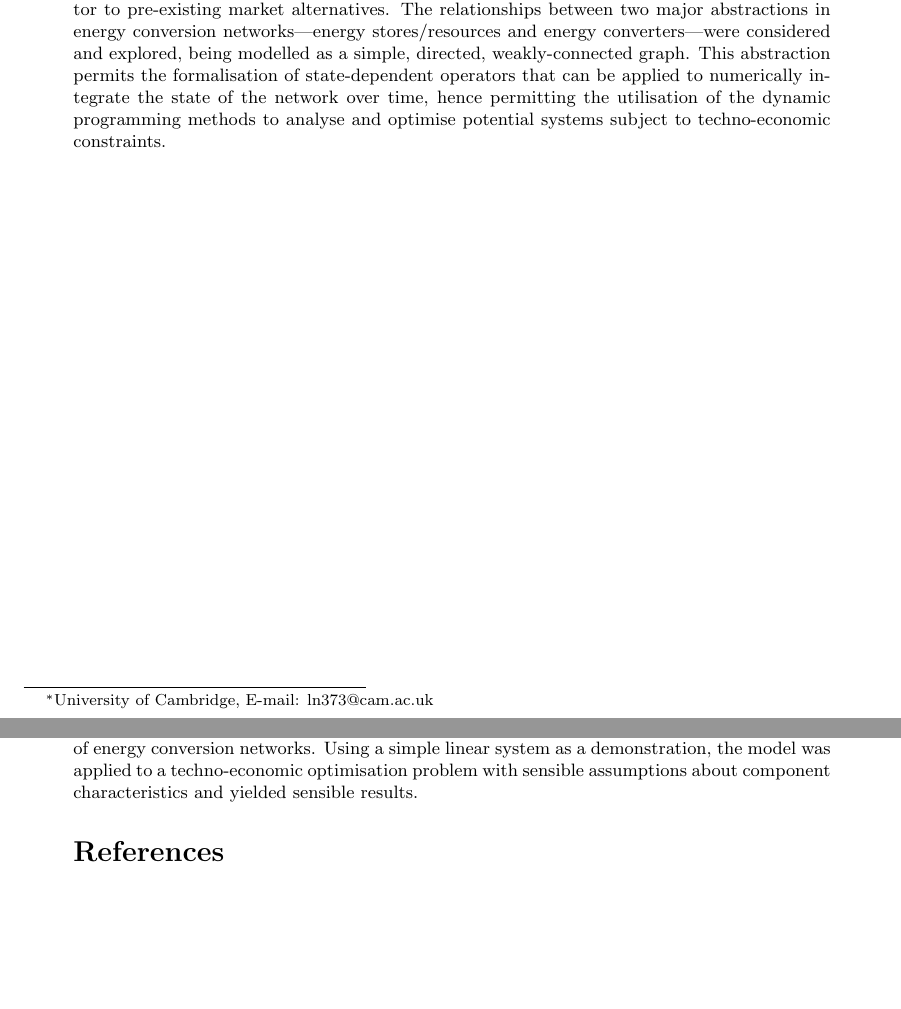
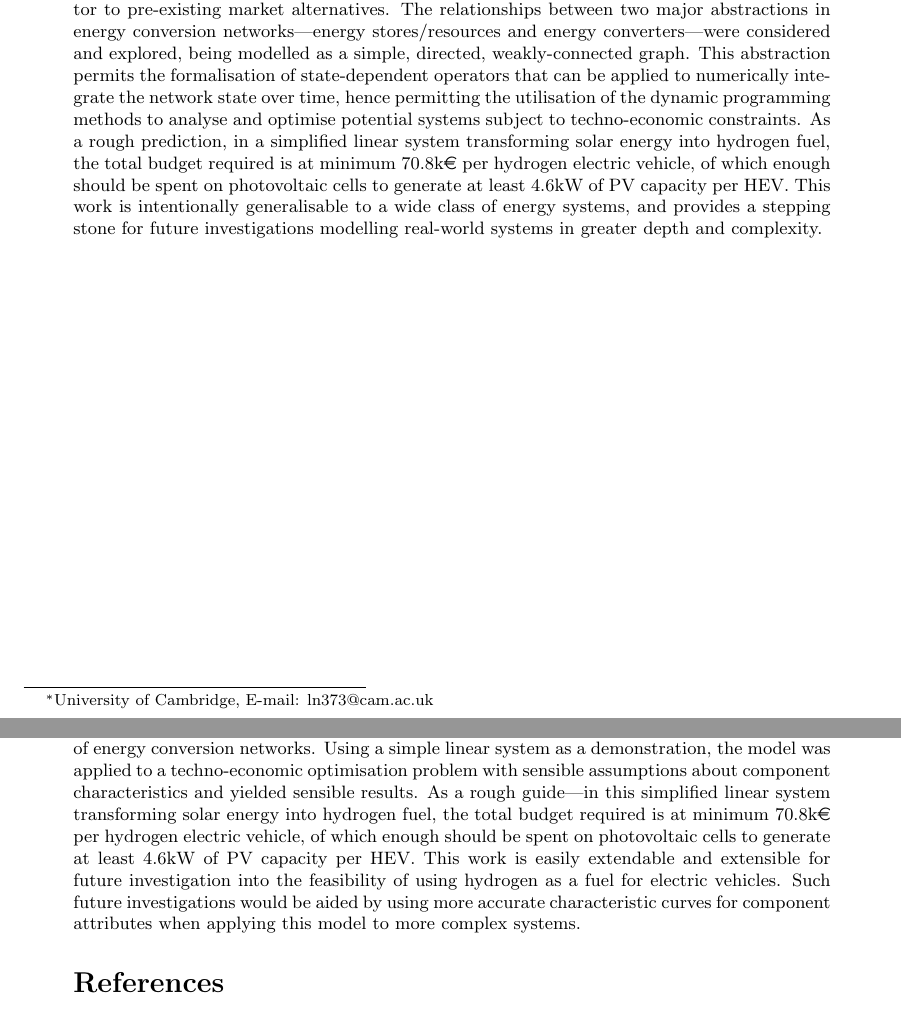
Before and after one commit to apple-phi/cydrogen, a LaTeX document (doc/report.tex): two parts of pages 1 and 8 of 8, joined at a grey line, cut so that both start at the same text, the shorter picture padded with empty space. Compiled offline with pdfLaTeX.

Commit message:
DOC: make requested changes to abstract and conc.

```diff
--- a/doc/report.tex
+++ b/doc/report.tex
@@ -113,9 +113,13 @@
     as a competitor to pre-existing market alternatives. The relationships between two major abstractions
     in energy conversion networks---energy stores/resources and energy converters---were considered and explored,
     being modelled as a simple, directed, weakly-connected graph. This abstraction permits the formalisation
-    of state-dependent operators that can be applied to numerically integrate the state of the network
+    of state-dependent operators that can be applied to numerically integrate the network state
     over time, hence permitting the utilisation of the dynamic programming methods to analyse and optimise potential systems
-    subject to techno-economic constraints.
+    subject to techno-economic constraints. As a rough prediction, in a simplified linear system transforming solar energy into
+    hydrogen fuel, the total budget required is at minimum 70.8k\euro{} per hydrogen electric vehicle, of which
+    enough should be spent on photovoltaic cells to generate at least 4.6kW of PV capacity per HEV.
+    This work is intentionally generalisable to a wide class of energy systems, and provides
+    a stepping stone for future investigations modelling real-world systems in greater depth and complexity.
 }
 \newpage
 \section{Introduction}
@@ -395,6 +400,12 @@ A general model was developed and implemented for the purpose of
 analysing the behaviour of energy conversion networks.
 Using a simple linear system as a demonstration, the model was applied to a techno-economic optimisation problem
 with sensible assumptions about component characteristics and yielded sensible results.
+As a rough guide---in this simplified linear system transforming solar energy into
+hydrogen fuel, the total budget required is at minimum 70.8k\euro{} per hydrogen electric vehicle, of which
+enough should be spent on photovoltaic cells to generate at least 4.6kW of PV capacity per HEV.
+This work is easily extendable and extensible for future investigation into the feasibility of using hydrogen as a fuel for electric vehicles.
+Such future investigations would be aided by using more accurate characteristic curves for component attributes
+when applying this model to more complex systems.
 \bibliography{refs}
 
 
```
Also changed, not shown: doc/report.pdf, doc/report.tex (3 more changed lines).
